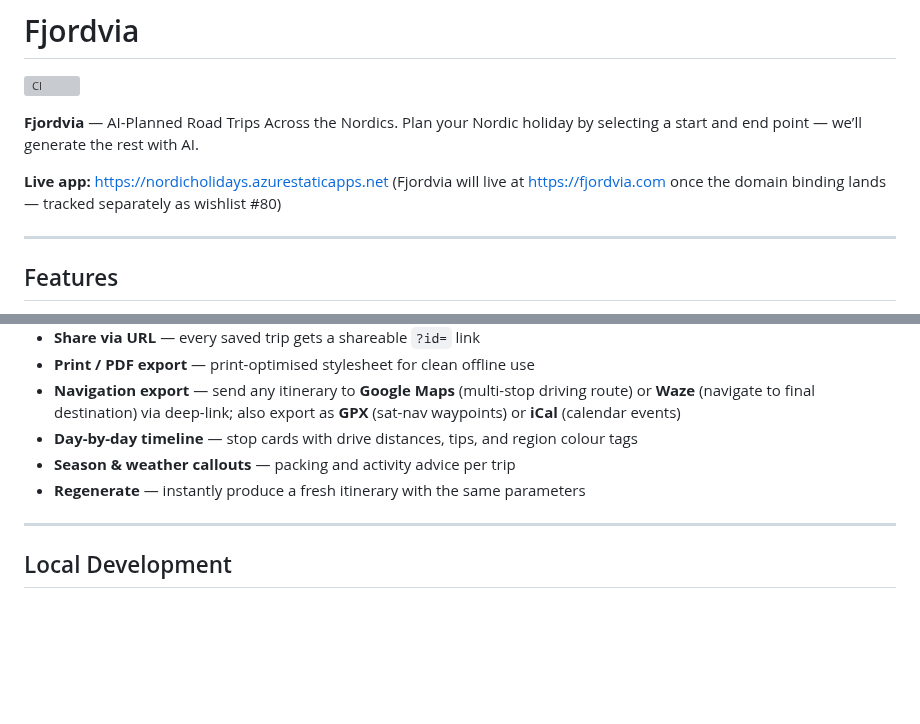
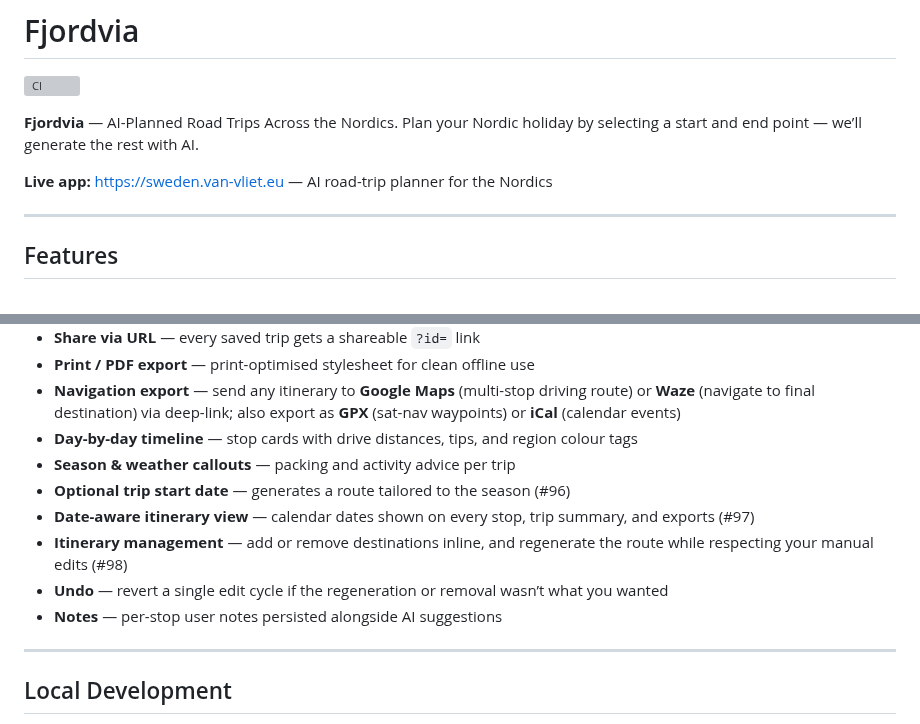
Before and after one commit to toinevl/nordicHolidays, a Markdown page: README.md, 2 parts joined by grey strips. Rendered like a GitHub page; blank space fills up the shorter version; grey boxes are pictures that could not be loaded.

Commit message:
docs: update README + wishlist status for shipped #96-98

```diff
--- a/README.md
+++ b/README.md
@@ -4,7 +4,7 @@
 
 **Fjordvia** — AI-Planned Road Trips Across the Nordics. Plan your Nordic holiday by selecting a start and end point — we’ll generate the rest with AI.
 
-**Live app:** <https://nordicholidays.azurestaticapps.net> (Fjordvia will live at <https://fjordvia.com> once the domain binding lands — tracked separately as wishlist #80)
+**Live app:** <https://sweden.van-vliet.eu> — AI road-trip planner for the Nordics
 
 ---
 
@@ -18,7 +18,11 @@
 - **Navigation export** — send any itinerary to **Google Maps** (multi-stop driving route) or **Waze** (navigate to final destination) via deep-link; also export as **GPX** (sat-nav waypoints) or **iCal** (calendar events)
 - **Day-by-day timeline** — stop cards with drive distances, tips, and region colour tags
 - **Season & weather callouts** — packing and activity advice per trip
-- **Regenerate** — instantly produce a fresh itinerary with the same parameters
+- **Optional trip start date** — generates a route tailored to the season (#96)
+- **Date-aware itinerary view** — calendar dates shown on every stop, trip summary, and exports (#97)
+- **Itinerary management** — add or remove destinations inline, and regenerate the route while respecting your manual edits (#98)
+- **Undo** — revert a single edit cycle if the regeneration or removal wasn’t what you wanted
+- **Notes** — per-stop user notes persisted alongside AI suggestions
 
 ---
 
```
Also changed, not shown: wishlist.md (+8 -7 lines).
